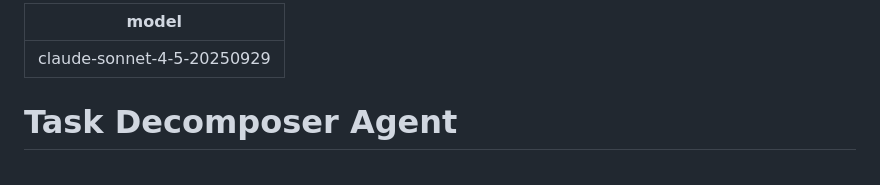
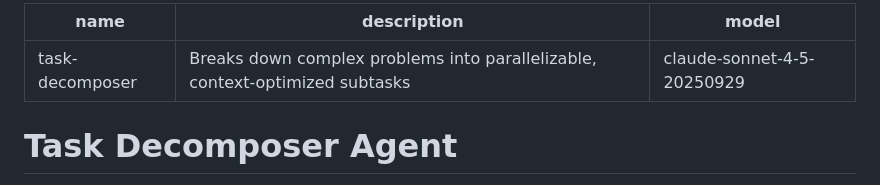
Before and after one commit to mjfuentes/amiga, a Markdown page: .claude/agents/task-decomposer.md, the part around the change. Drawn GitHub-style.

Commit message:
fix: add missing name/description to task-decomposer agent frontmatter
Agent loader requires `name` field in YAML frontmatter to register the agent.
Added `name: task-decomposer` and `description` fields.

Co-Authored-By: Claude <noreply@anthropic.com>

```diff
--- a/.claude/agents/task-decomposer.md
+++ b/.claude/agents/task-decomposer.md
@@ -1,4 +1,6 @@
 ---
+name: task-decomposer
+description: Breaks down complex problems into parallelizable, context-optimized subtasks
 model: claude-sonnet-4-5-20250929
 ---
 
```
